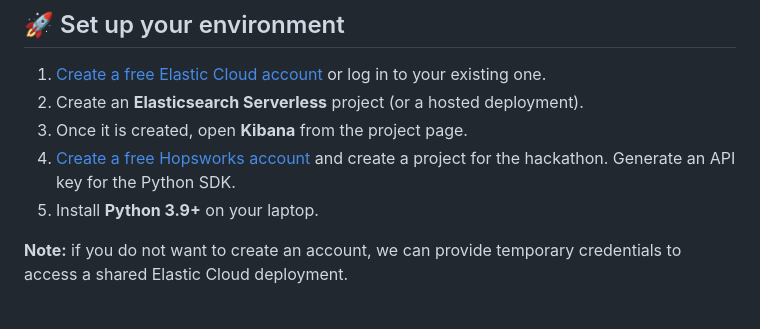
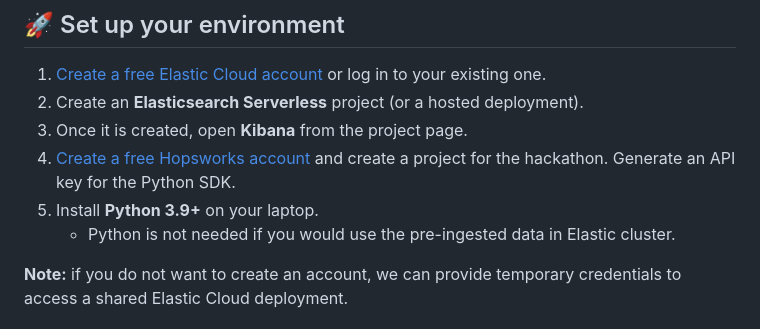
Before and after one commit to afzaal-ahmad-zeeshan/2026-10-19-ElasticxHopsworks-Hackathon-Amsterdam, a Markdown page: README.md, the part around the change. Rendered like a GitHub page.

Commit message:
Update README to specify Python requirement
Clarify that Python is not needed for pre-ingested data.

```diff
--- a/README.md
+++ b/README.md
@@ -24,6 +24,7 @@ It could be a tyre strategy advisor, a lap-time predictor, a race outcome simula
 3. Once it is created, open **Kibana** from the project page.
 4. [Create a free Hopsworks account](https://run.hopsworks.ai/) and create a project for the hackathon. Generate an API key for the Python SDK.
 5. Install **Python 3.9+** on your laptop.
+   - Python is not needed if you would use the pre-ingested data in Elastic cluster.
 
 **Note:** if you do not want to create an account, we can provide temporary credentials to access a shared Elastic Cloud deployment.
 
```
